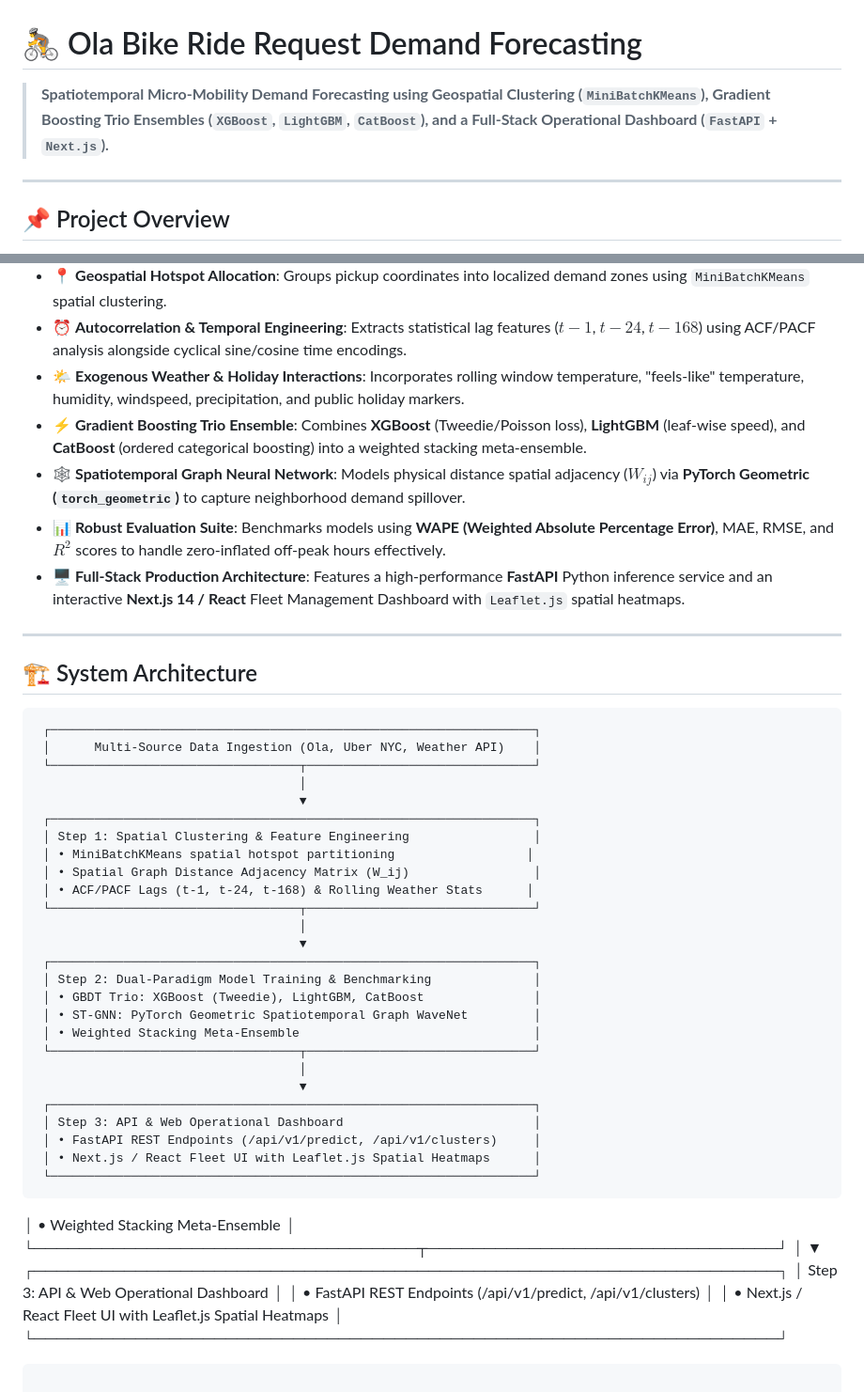
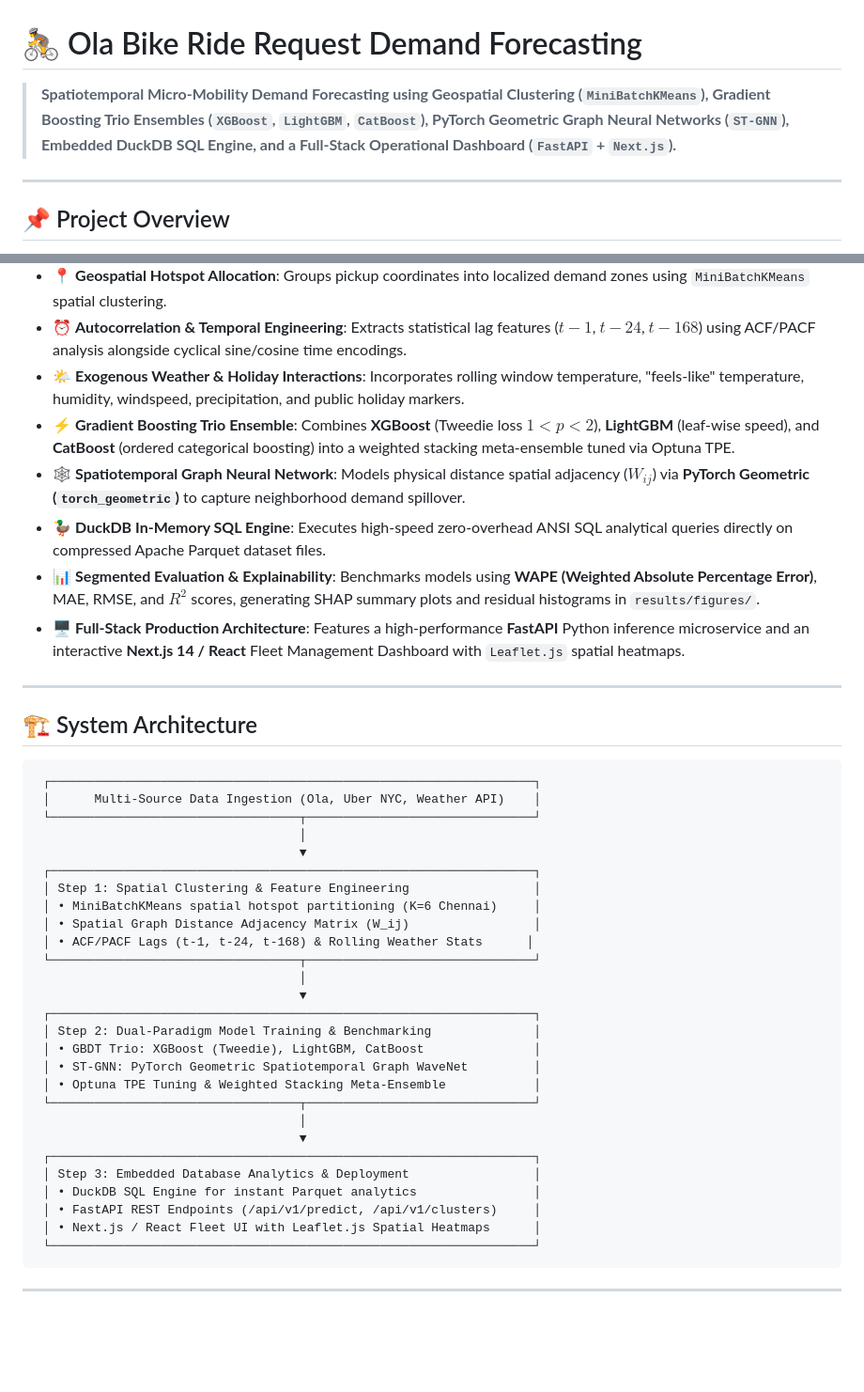
Before and after one commit to tharuntulasi06/ola-bike-ride-request-forecasting, a Markdown page: README.md, 2 parts joined by grey strips. Shown at 94% size. Drawn GitHub-style; blank space fills up the shorter version.

````diff
--- a/README.md
+++ b/README.md
@@ -1,6 +1,6 @@
 # 🚴 Ola Bike Ride Request Demand Forecasting
 
-> **Spatiotemporal Micro-Mobility Demand Forecasting using Geospatial Clustering (`MiniBatchKMeans`), Gradient Boosting Trio Ensembles (`XGBoost`, `LightGBM`, `CatBoost`), and a Full-Stack Operational Dashboard (`FastAPI` + `Next.js`).**
+> **Spatiotemporal Micro-Mobility Demand Forecasting using Geospatial Clustering (`MiniBatchKMeans`), Gradient Boosting Trio Ensembles (`XGBoost`, `LightGBM`, `CatBoost`), PyTorch Geometric Graph Neural Networks (`ST-GNN`), Embedded DuckDB SQL Engine, and a Full-Stack Operational Dashboard (`FastAPI` + `Next.js`).**
 
 ---
 
@@ -18,11 +18,11 @@ This repository provides an end-to-end production-grade machine learning system
 * 📍 **Geospatial Hotspot Allocation**: Groups pickup coordinates into localized demand zones using `MiniBatchKMeans` spatial clustering.
 * ⏰ **Autocorrelation & Temporal Engineering**: Extracts statistical lag features ($t-1$, $t-24$, $t-168$) using ACF/PACF analysis alongside cyclical sine/cosine time encodings.
 * 🌤️ **Exogenous Weather & Holiday Interactions**: Incorporates rolling window temperature, "feels-like" temperature, humidity, windspeed, precipitation, and public holiday markers.
-* ⚡ **Gradient Boosting Trio Ensemble**: Combines **XGBoost** (Tweedie/Poisson loss), **LightGBM** (leaf-wise speed), and **CatBoost** (ordered categorical boosting) into a weighted stacking meta-ensemble.
+* ⚡ **Gradient Boosting Trio Ensemble**: Combines **XGBoost** (Tweedie loss $1 < p < 2$), **LightGBM** (leaf-wise speed), and **CatBoost** (ordered categorical boosting) into a weighted stacking meta-ensemble tuned via Optuna TPE.
 * 🕸️ **Spatiotemporal Graph Neural Network**: Models physical distance spatial adjacency ($W_{ij}$) via **PyTorch Geometric (`torch_geometric`)** to capture neighborhood demand spillover.
-* 📊 **Robust Evaluation Suite**: Benchmarks models using **WAPE (Weighted Absolute Percentage Error)**, MAE, RMSE, and $R^2$ scores to handle zero-inflated off-peak hours effectively.
-* 🖥️ **Full-Stack Production Architecture**: Features a high-performance **FastAPI** Python inference service and an interactive **Next.js 14 / React** Fleet Management Dashboard with `Leaflet.js` spatial heatmaps.
-
+* 🦆 **DuckDB In-Memory SQL Engine**: Executes high-speed zero-overhead ANSI SQL analytical queries directly on compressed Apache Parquet dataset files.
+* 📊 **Segmented Evaluation & Explainability**: Benchmarks models using **WAPE (Weighted Absolute Percentage Error)**, MAE, RMSE, and $R^2$ scores, generating SHAP summary plots and residual histograms in `results/figures/`.
+* 🖥️ **Full-Stack Production Architecture**: Features a high-performance **FastAPI** Python inference microservice and an interactive **Next.js 14 / React** Fleet Management Dashboard with `Leaflet.js` spatial heatmaps.
 
 ---
 
@@ -36,7 +36,7 @@ This repository provides an end-to-end production-grade machine learning system
                                     ▼
  ┌──────────────────────────────────────────────────────────────────┐
  │ Step 1: Spatial Clustering & Feature Engineering                 │
- │ • MiniBatchKMeans spatial hotspot partitioning                  │
+ │ • MiniBatchKMeans spatial hotspot partitioning (K=6 Chennai)     │
  │ • Spatial Graph Distance Adjacency Matrix (W_ij)                 │
  │ • ACF/PACF Lags (t-1, t-24, t-168) & Rolling Weather Stats      │
  └──────────────────────────────────┬───────────────────────────────┘
@@ -46,22 +46,13 @@ This repository provides an end-to-end production-grade machine learning system
  │ Step 2: Dual-Paradigm Model Training & Benchmarking              │
  │ • GBDT Trio: XGBoost (Tweedie), LightGBM, CatBoost               │
  │ • ST-GNN: PyTorch Geometric Spatiotemporal Graph WaveNet         │
- │ • Weighted Stacking Meta-Ensemble                                │
+ │ • Optuna TPE Tuning & Weighted Stacking Meta-Ensemble            │
  └──────────────────────────────────┬───────────────────────────────┘
                                     │
                                     ▼
  ┌──────────────────────────────────────────────────────────────────┐
- │ Step 3: API & Web Operational Dashboard                          │
- │ • FastAPI REST Endpoints (/api/v1/predict, /api/v1/clusters)     │
- │ • Next.js / React Fleet UI with Leaflet.js Spatial Heatmaps      │
- └──────────────────────────────────────────────────────────────────┘
-```
- │ • Weighted Stacking Meta-Ensemble                                │
- └──────────────────────────────────┬───────────────────────────────┘
-                                    │
-                                    ▼
- ┌──────────────────────────────────────────────────────────────────┐
- │ Step 3: API & Web Operational Dashboard                          │
+ │ Step 3: Embedded Database Analytics & Deployment                 │
+ │ • DuckDB SQL Engine for instant Parquet analytics                │
  │ • FastAPI REST Endpoints (/api/v1/predict, /api/v1/clusters)     │
  │ • Next.js / React Fleet UI with Leaflet.js Spatial Heatmaps      │
  └──────────────────────────────────────────────────────────────────┘
````
Also changed, not shown: other parts of README.md (+28 -28 lines).
